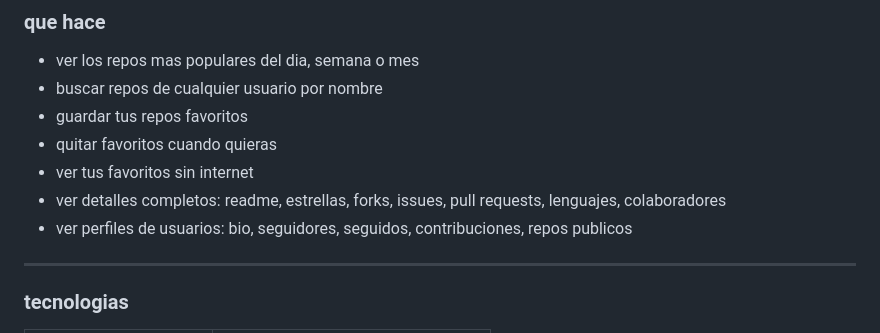
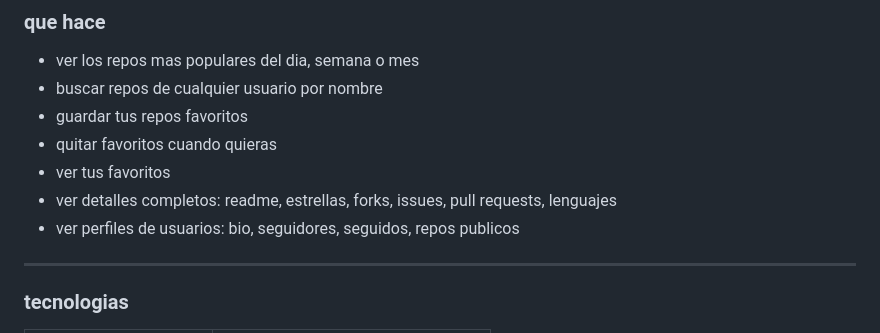
Before and after one commit to Apo-Theddy/Github-App, a Markdown page: README.md, the part around the change. Rendered like a GitHub page.

Commit message:
update: readme

```diff
--- a/README.md
+++ b/README.md
@@ -10,9 +10,9 @@ una app para manejar tus repos de github desde el celular sin complicarte la vid
 - buscar repos de cualquier usuario por nombre
 - guardar tus repos favoritos
 - quitar favoritos cuando quieras
-- ver tus favoritos sin internet
-- ver detalles completos: readme, estrellas, forks, issues, pull requests, lenguajes, colaboradores
-- ver perfiles de usuarios: bio, seguidores, seguidos, contribuciones, repos publicos
+- ver tus favoritos
+- ver detalles completos: readme, estrellas, forks, issues, pull requests, lenguajes
+- ver perfiles de usuarios: bio, seguidores, seguidos, repos publicos
 
 ---
 
```
